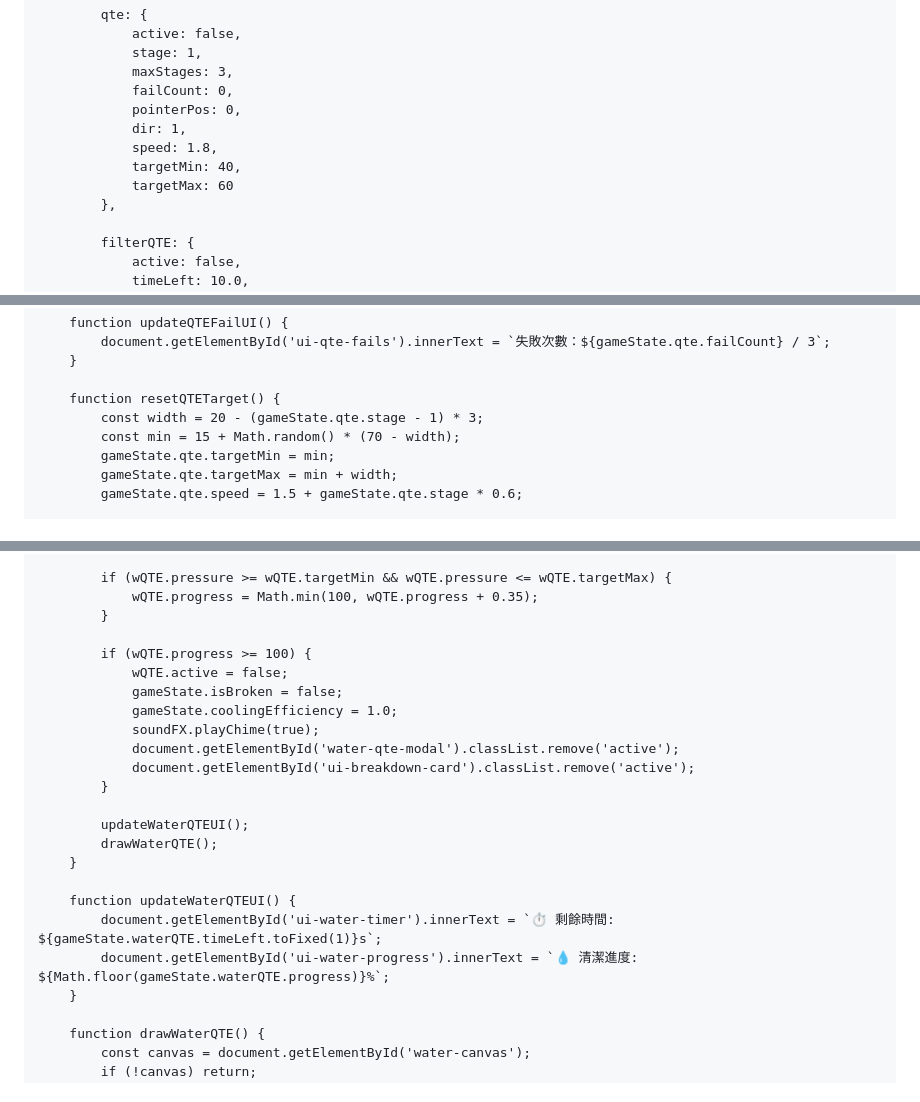
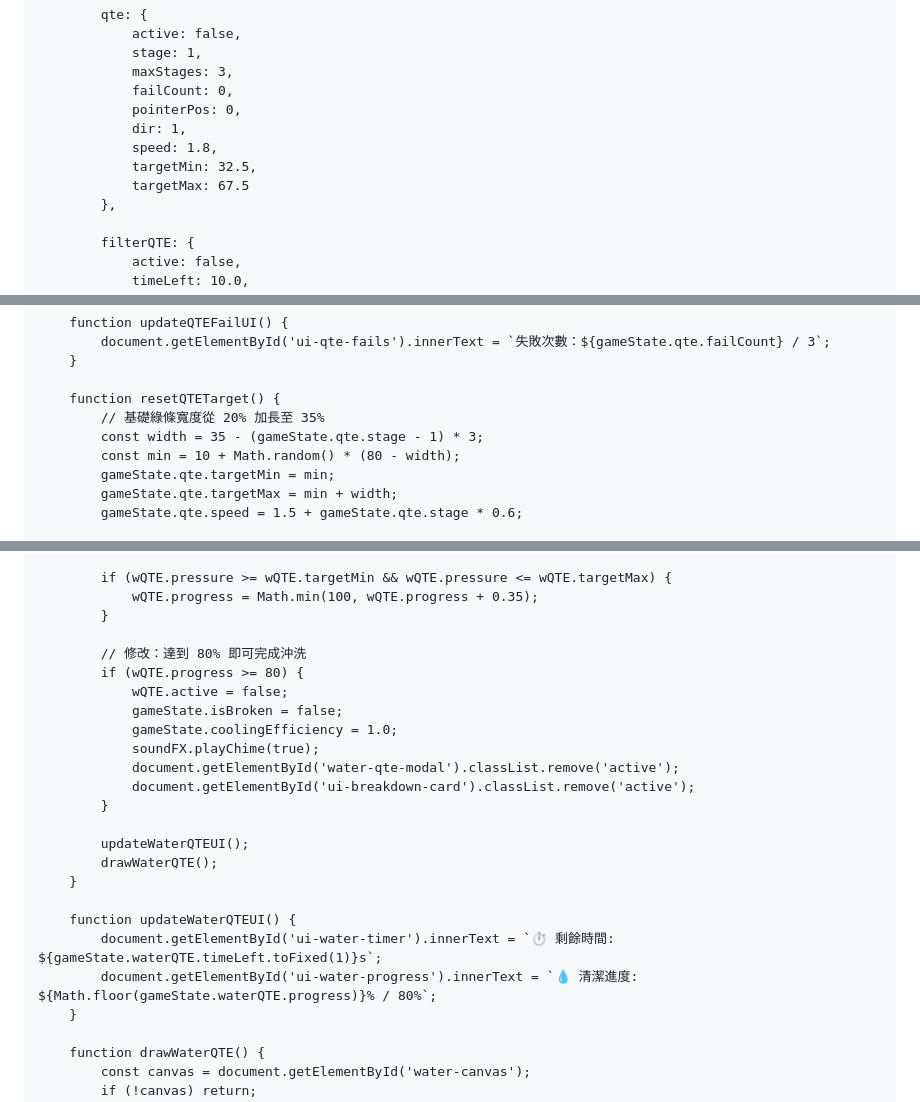
Before and after one commit to hoyago99-debug/smart-ac-game, a Markdown page: README.md, 3 parts joined by grey strips. Drawn GitHub-style.

```diff
--- a/README.md
+++ b/README.md
@@ -1163,8 +1163,8 @@
                 pointerPos: 0,
                 dir: 1,
                 speed: 1.8,
-                targetMin: 40,
-                targetMax: 60
+                targetMin: 32.5,
+                targetMax: 67.5
             },
 
             filterQTE: {
@@ -1266,8 +1266,9 @@
         }
 
         function resetQTETarget() {
-            const width = 20 - (gameState.qte.stage - 1) * 3;
-            const min = 15 + Math.random() * (70 - width);
+            // 基礎綠條寬度從 20% 加長至 35%
+            const width = 35 - (gameState.qte.stage - 1) * 3;
+            const min = 10 + Math.random() * (80 - width);
             gameState.qte.targetMin = min;
             gameState.qte.targetMax = min + width;
             gameState.qte.speed = 1.5 + gameState.qte.stage * 0.6;
@@ -1488,7 +1489,8 @@
                 wQTE.progress = Math.min(100, wQTE.progress + 0.35);
             }
 
-            if (wQTE.progress >= 100) {
+            // 修改：達到 80% 即可完成沖洗
+            if (wQTE.progress >= 80) {
                 wQTE.active = false;
                 gameState.isBroken = false;
                 gameState.coolingEfficiency = 1.0;
@@ -1503,7 +1505,7 @@
 
         function updateWaterQTEUI() {
             document.getElementById('ui-water-timer').innerText = `⏱️ 剩餘時間: ${gameState.waterQTE.timeLeft.toFixed(1)}s`;
-            document.getElementById('ui-water-progress').innerText = `💧 清潔進度: ${Math.floor(gameState.waterQTE.progress)}%`;
+            document.getElementById('ui-water-progress').innerText = `💧 清潔進度: ${Math.floor(gameState.waterQTE.progress)}% / 80%`;
         }
 
         function drawWaterQTE() {
```
Also changed, not shown: other parts of README.md (+2 -2 lines).
